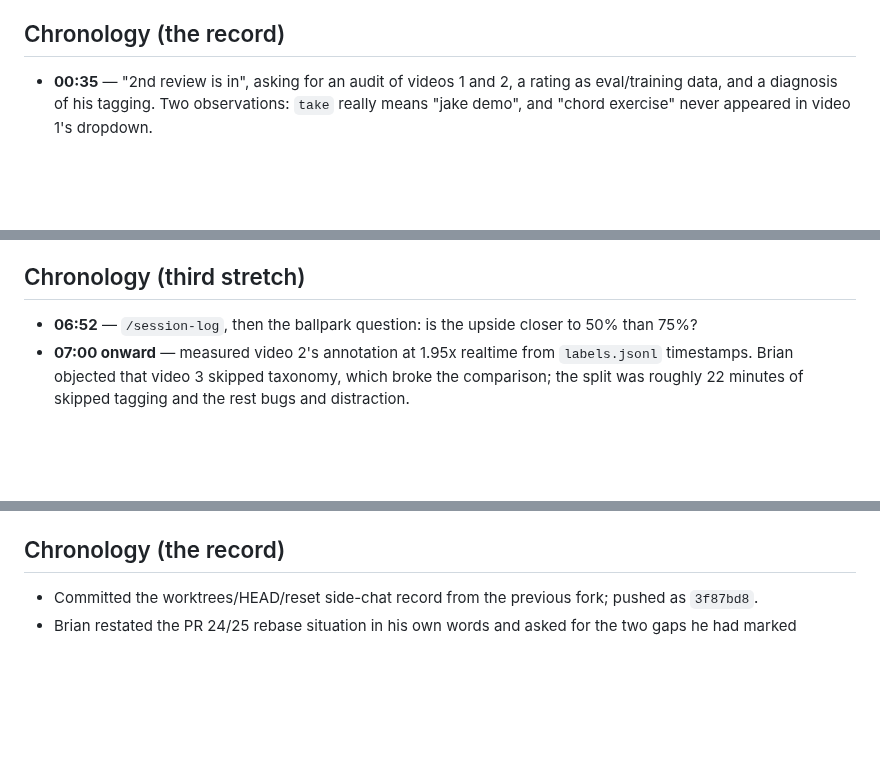
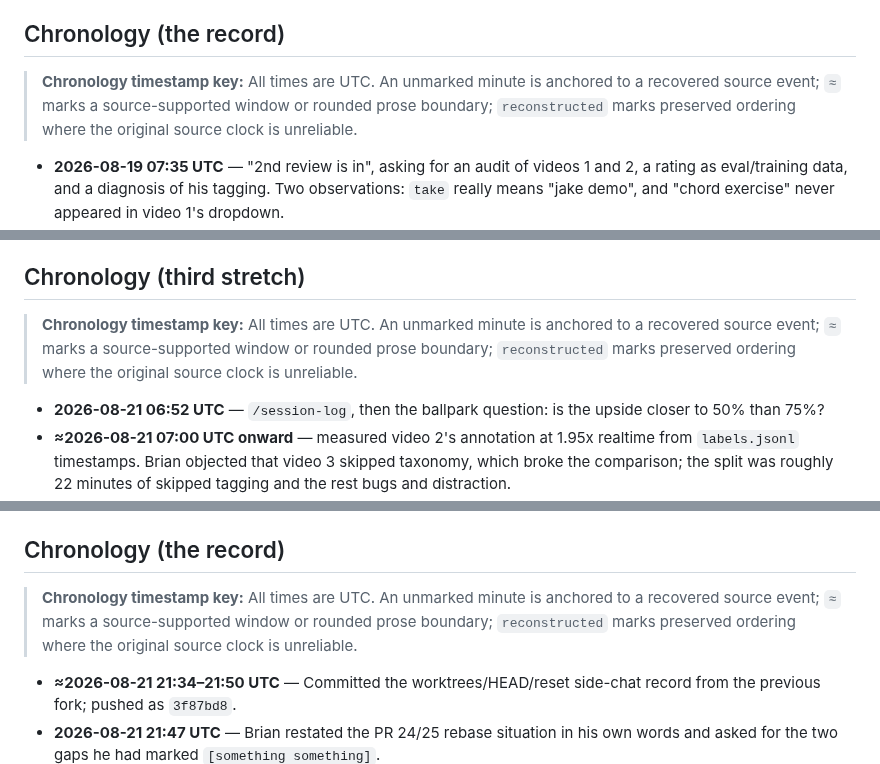
Before and after one commit to bsze24/yt-clip-marker, a Markdown page: docs/sessions/2026-08-19-2350-claude-code-opus-5-tagging-audit-and-autotag-ceiling.md, 3 parts joined by grey strips. Rendered like a GitHub page; blank space fills up the shorter version.

Commit message:
session-log: timestamp chronology — 2026-08-19-2350-claude-code-opus-5-tagging-audit-and-autotag-ceiling

```diff
--- a/docs/sessions/2026-08-19-2350-claude-code-opus-5-tagging-audit-and-autotag-ceiling.md
+++ b/docs/sessions/2026-08-19-2350-claude-code-opus-5-tagging-audit-and-autotag-ceiling.md
@@ -111,6 +111,8 @@ entries.
   than a real one. That reading is interpretation, not measurement.
 
 ## Chronology (the record)
-- **00:35** — "2nd review is in", asking for an audit of videos 1 and 2, a rating as eval/training
+
+> **Chronology timestamp key:** All times are UTC. An unmarked minute is anchored to a recovered source event; `≈` marks a source-supported window or rounded prose boundary; `reconstructed` marks preserved ordering where the original source clock is unreliable.
+- **2026-08-19 07:35 UTC** — "2nd review is in", asking for an audit of videos 1 and 2, a rating as eval/training
   data, and a diagnosis of his tagging. Two observations: `take` really means "jake demo", and
   "chord exercise" never appeared in video 1's dropdown.
@@ -508,7 +512,9 @@ of the repo, plus not re-reading what I had just changed.
 
 ## Chronology (third stretch)
 
-- **06:52** — `/session-log`, then the ballpark question: is the upside closer to 50% than 75%?
-- **07:00 onward** — measured video 2's annotation at 1.95x realtime from `labels.jsonl`
+> **Chronology timestamp key:** All times are UTC. An unmarked minute is anchored to a recovered source event; `≈` marks a source-supported window or rounded prose boundary; `reconstructed` marks preserved ordering where the original source clock is unreliable.
+
+- **2026-08-21 06:52 UTC** — `/session-log`, then the ballpark question: is the upside closer to 50% than 75%?
+- **≈2026-08-21 07:00 UTC onward** — measured video 2's annotation at 1.95x realtime from `labels.jsonl`
   timestamps. Brian objected that video 3 skipped taxonomy, which broke the comparison; the split
   was roughly 22 minutes of skipped tagging and the rest bugs and distraction.
@@ -867,6 +873,8 @@ Unchanged from the previous record, plus:
 
 ## Chronology (the record)
 
-- Committed the worktrees/HEAD/reset side-chat record from the previous fork; pushed as `3f87bd8`.
-- Brian restated the PR 24/25 rebase situation in his own words and asked for the two gaps he had
+> **Chronology timestamp key:** All times are UTC. An unmarked minute is anchored to a recovered source event; `≈` marks a source-supported window or rounded prose boundary; `reconstructed` marks preserved ordering where the original source clock is unreliable.
+
+- **≈2026-08-21 21:34–21:50 UTC** — Committed the worktrees/HEAD/reset side-chat record from the previous fork; pushed as `3f87bd8`.
+- **2026-08-21 21:47 UTC** — Brian restated the PR 24/25 rebase situation in his own words and asked for the two gaps he had
   marked `[something something]`.
```
Also changed, not shown: other parts of docs/sessions/2026-08-19-2350-claude-code-opus-5-tagging-audit-and-autotag-ceiling.md (+76 -72 lines).
